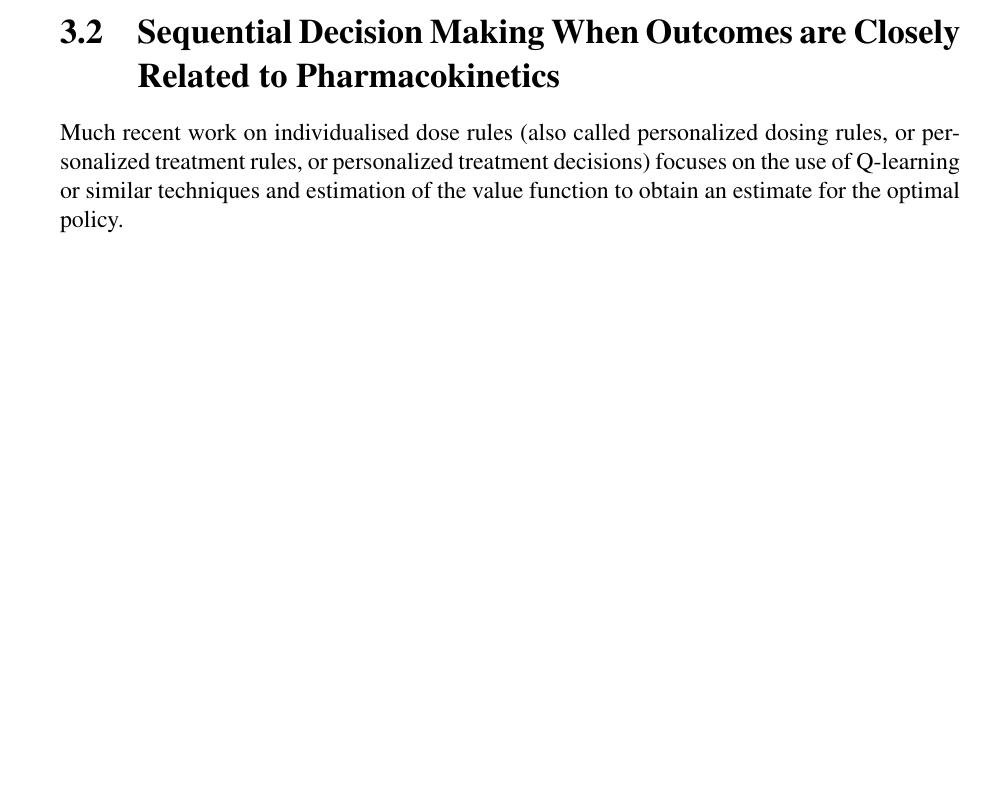
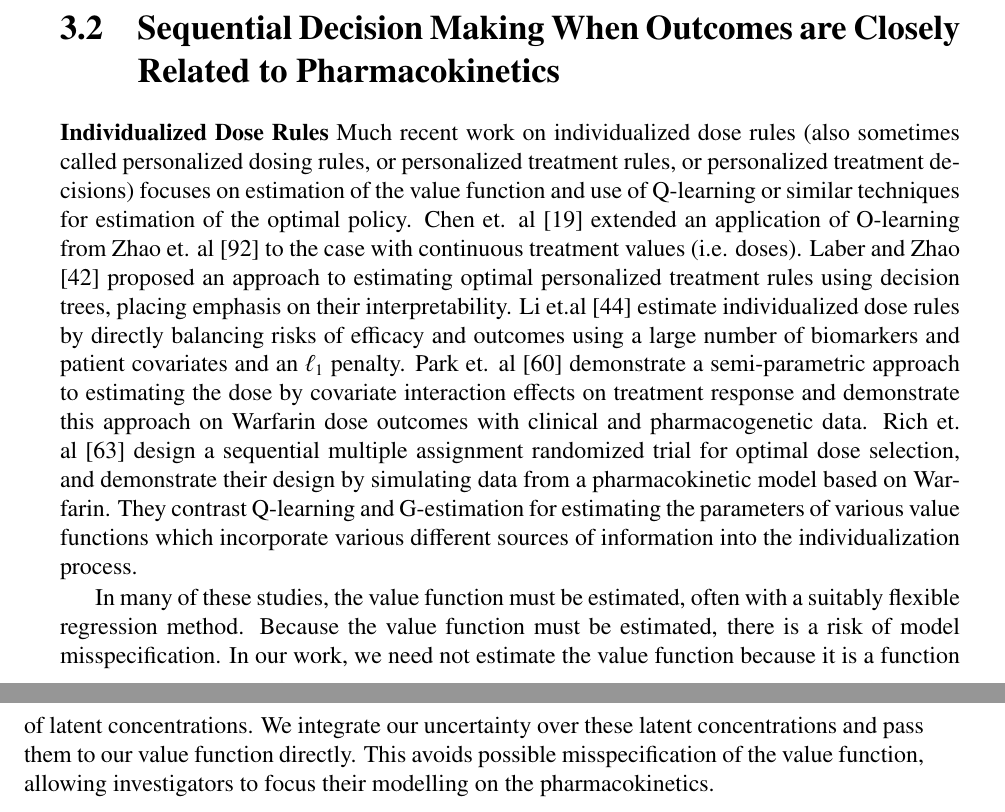
Before and after one commit to Dpananos/PhDThesis, a LaTeX thesis (thesis_main.tex, which reads chapters/chapter_3/lit_review.tex): part of page 27 of 88 before the commit and two parts of pages 27 and 28 of 89 after it, the two joined at a grey line, cut so that both start at the same text, the shorter picture padded with empty space. Compiled offline with pdfLaTeX.

Commit message:
adds more on DTR in lit review

```diff
--- a/chapters/chapter_3/lit_review.tex
+++ b/chapters/chapter_3/lit_review.tex
@@ -14,4 +14,6 @@ A one compartment pharmacokinetic model can have three or four pharmacokientic p
 \section{Sequential Decision Making When Outcomes are Closely Related to Pharmacokinetics}
 
 
-Much recent work on individualised dose rules (also called personalized dosing rules, or personalized treatment rules, or personalized treatment decisions) focuses on the use of Q-learning or similar techniques and estimation of the value function to obtain an estimate for the optimal policy.
+\textbf{Individualized Dose Rules} Much recent work on individualized dose rules (also sometimes called personalized dosing rules, or personalized treatment rules, or personalized treatment decisions) focuses on estimation of the value function and use of Q-learning or similar techniques for estimation of the optimal policy. Chen et. al \cite{chen2016personalized} extended an application of O-learning from Zhao et. al \cite{zhao2012estimating} to the case with continuous treatment values (i.e. doses).  Laber and Zhao \cite{laber2015tree} proposed an approach to estimating optimal personalized treatment rules using decision trees, placing emphasis on their interpretability. Li et.al \cite{li2020utility} estimate individualized dose rules by directly balancing risks of efficacy and outcomes using a large number of biomarkers and patient covariates and an $\ell_1$ penalty. Park et. al \cite{park2021single} demonstrate a semi-parametric approach to estimating the dose by covariate interaction effects on treatment response and demonstrate this approach on Warfarin dose outcomes with clinical and pharmacogenetic data.  Rich et. al \cite{rich2014simulating} design a sequential multiple assignment randomized trial for optimal dose selection, and demonstrate their design by simulating data from a pharmacokinetic model based on Warfarin. They contrast Q-learning and G-estimation for estimating the parameters of various value functions which incorporate various different sources of information into the individualization process.
+
+In many of these studies, the value function must be estimated, often with a suitably flexible regression method.  Because the value function must be estimated, there is a risk of model misspecification.  In our work, we need not estimate the value function because it is a function of latent concentrations.  We integrate our uncertainty over these latent concentrations and pass them to our value function directly.  This avoids possible misspecification of the value function, allowing investigators to focus their modelling on the pharmacokinetics.
```
